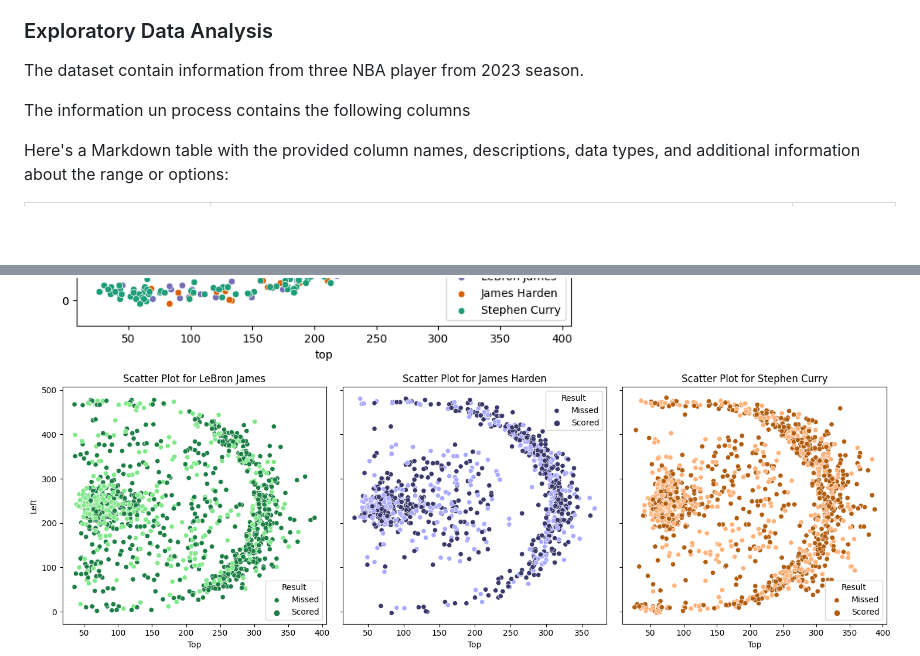
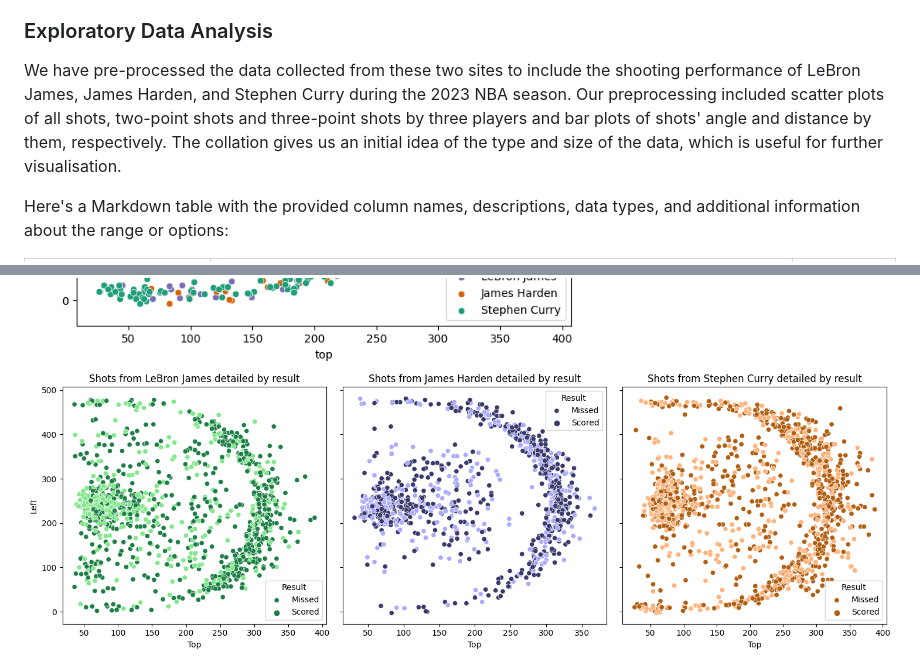
Before and after one commit to com-480-data-visualization/project-2024-DVteam, a Markdown page: README.md, 2 parts joined by grey strips. Drawn GitHub-style; pictures changed too: Charts/CourtBool.png; blank space fills up the shorter version.

Commit message:
fix(plot)

```diff
--- a/README.md
+++ b/README.md
@@ -45,9 +45,8 @@ Our target audience includes NBA enthusiasts, analysts, fans, and anyone keen on
 
 ### Exploratory Data Analysis
 
-The dataset contain information from three NBA player from 2023 season.
+We have pre-processed the data collected from these two sites to include the shooting performance of LeBron James, James Harden, and Stephen Curry during the 2023 NBA season. Our preprocessing included scatter plots of all shots, two-point shots and three-point shots by three players and bar plots of shots' angle and distance by them, respectively. The collation gives us an initial idea of the type and size of the data, which is useful for further visualisation.
 
-The information un process contains the following columns
 
 Here's a Markdown table with the provided column names, descriptions, data types, and additional information about the range or options:
 
```
Also changed, not shown: 1 other file.
